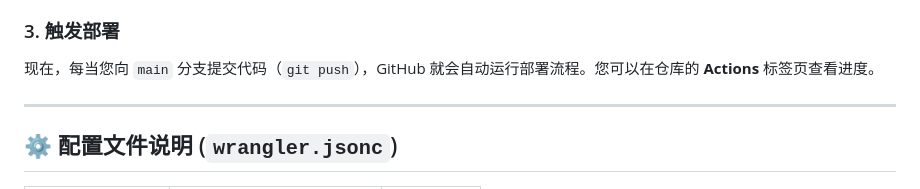
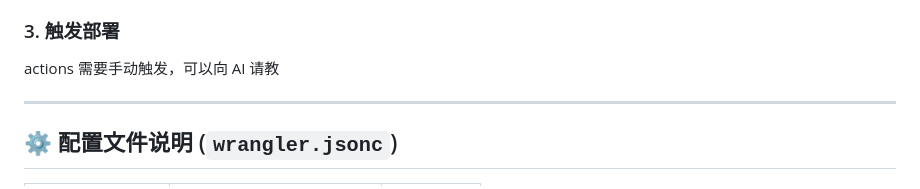
Before and after one commit to sade3dd/UptimePro, a Markdown page: README.md, the part around the change. Drawn GitHub-style.

```diff
--- a/README.md
+++ b/README.md
@@ -67,7 +67,7 @@ npm run deploy
 5.  Value 填入您刚才在 Cloudflare 创建的 API 令牌。
 
 ### 3. 触发部署
-现在，每当您向 `main` 分支提交代码（`git push`），GitHub 就会自动运行部署流程。您可以在仓库的 **Actions** 标签页查看进度。
+actions 需要手动触发，可以向 AI 请教
 
 ---
 
```
